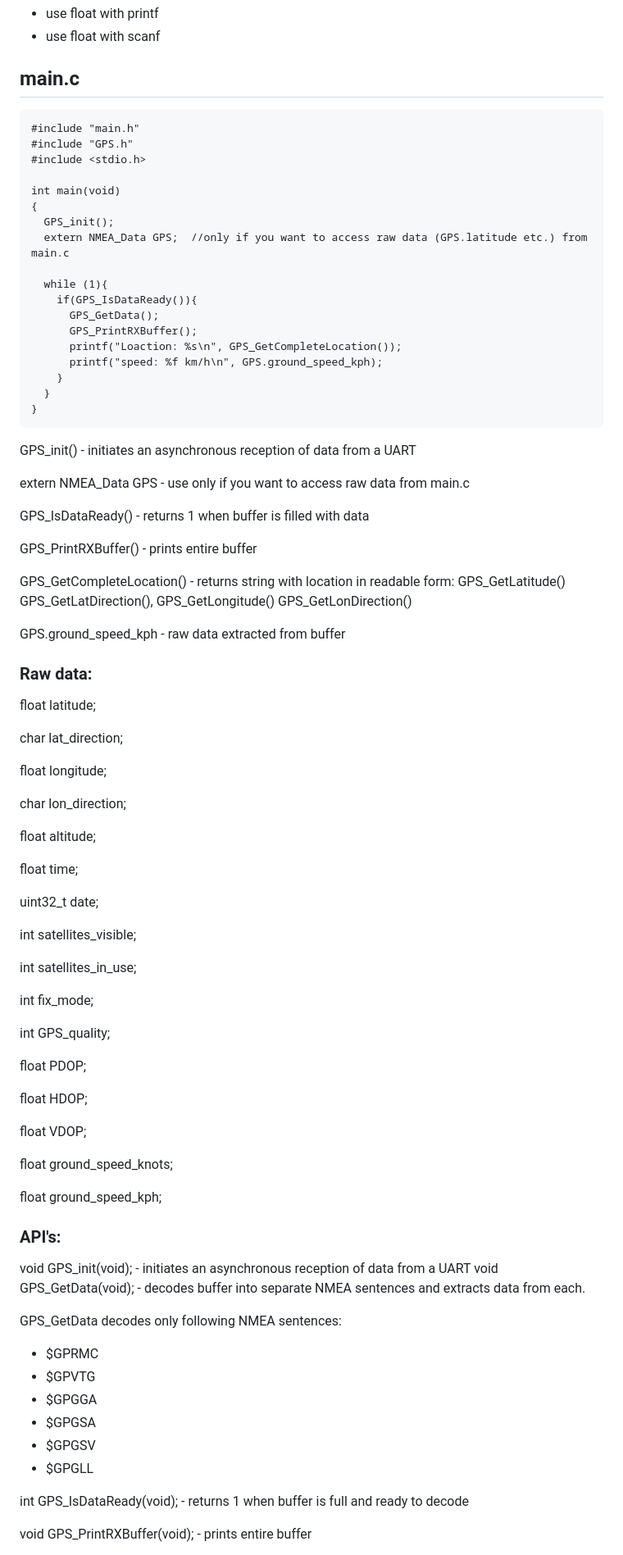
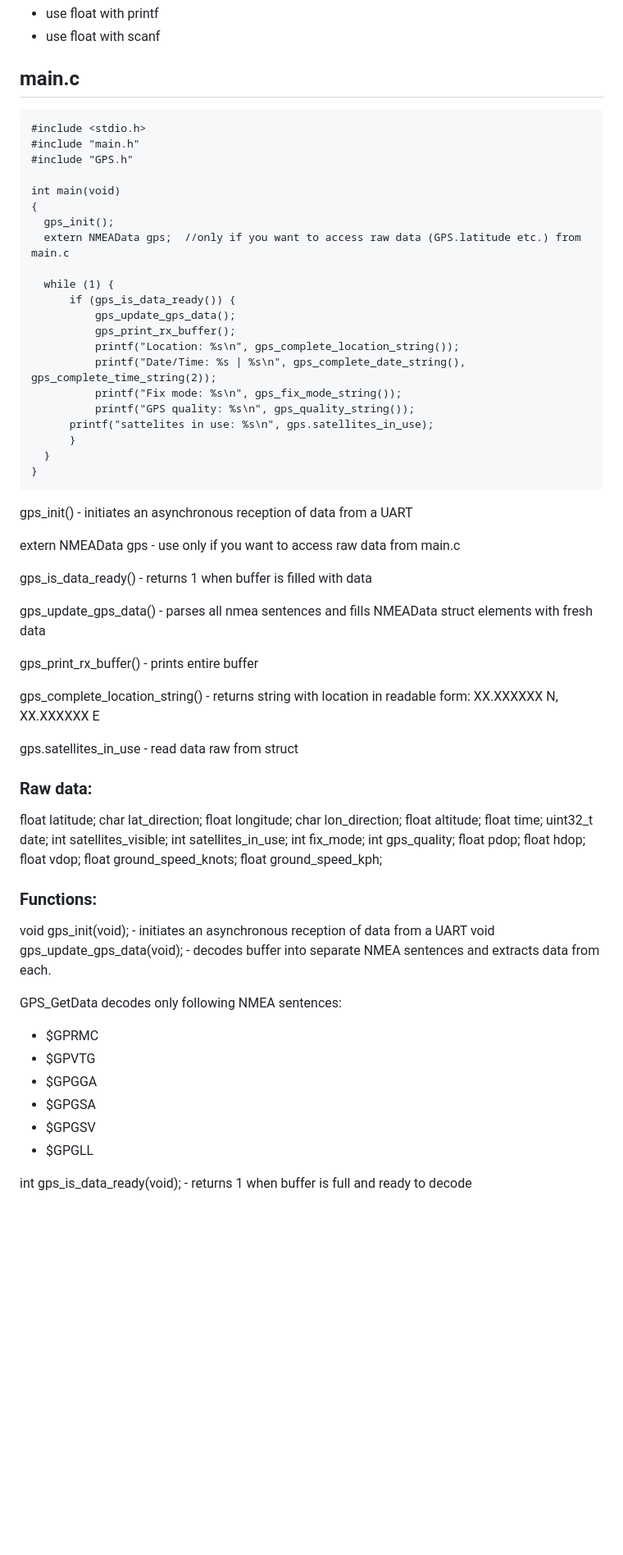
Before and after one commit to jmamej/STM32_GPS_Driver, a Markdown page: README.md, the part around the change printed below. Shown: that part at 82% size. Rendered like a GitHub page; blank space fills up the shorter version.

````diff
--- a/README.md
+++ b/README.md
@@ -49,79 +49,69 @@ check both boxes:
 ## main.c
 
 ```
+#include <stdio.h>
 #include "main.h"
 #include "GPS.h"
-#include <stdio.h>
 
 int main(void)
 {
-  GPS_init();
-  extern NMEA_Data GPS;  //only if you want to access raw data (GPS.latitude etc.) from main.c
+  gps_init();
+  extern NMEAData gps;  //only if you want to access raw data (GPS.latitude etc.) from main.c
 
-  while (1){
-    if(GPS_IsDataReady()){
-      GPS_GetData();
-      GPS_PrintRXBuffer();
-      printf("Loaction: %s\n", GPS_GetCompleteLocation());
-      printf("speed: %f km/h\n", GPS.ground_speed_kph);
-    }
+  while (1) {
+	  if (gps_is_data_ready()) {
+		  gps_update_gps_data();
+		  gps_print_rx_buffer();
+		  printf("Location: %s\n", gps_complete_location_string());
+		  printf("Date/Time: %s | %s\n", gps_complete_date_string(), gps_complete_time_string(2));
+		  printf("Fix mode: %s\n", gps_fix_mode_string());
+		  printf("GPS quality: %s\n", gps_quality_string());
+      printf("sattelites in use: %s\n", gps.satellites_in_use);
+	  }
   }
 }
 ```
 
-GPS_init() - initiates an asynchronous reception of data from a UART
+gps_init() - initiates an asynchronous reception of data from a UART
 
-extern NMEA_Data GPS - use only if you want to access raw data from main.c
+extern NMEAData gps - use only if you want to access raw data from main.c
 
-GPS_IsDataReady() - returns 1 when buffer is filled with data
+gps_is_data_ready() - returns 1 when buffer is filled with data
 
-GPS_PrintRXBuffer() - prints entire buffer
+gps_update_gps_data() - parses all nmea sentences and fills NMEAData struct elements with fresh data
 
-GPS_GetCompleteLocation() - returns string with location in readable form: GPS_GetLatitude() GPS_GetLatDirection(), GPS_GetLongitude() GPS_GetLonDirection()
+gps_print_rx_buffer() - prints entire buffer
 
-GPS.ground_speed_kph - raw data extracted from buffer
+gps_complete_location_string() - returns string with location in readable form: XX.XXXXXX N, XX.XXXXXX E
+
+gps.satellites_in_use - read data raw from struct
 
 
 ### Raw data:
 
 
 float latitude;
-
 char lat_direction;
-
 float longitude;
-
 char lon_direction;
-
 float altitude;
-
 float time;
-
 uint32_t date;
-
 int  satellites_visible;
-
 int  satellites_in_use;
-
 int fix_mode;
-
-int GPS_quality;
-
-float PDOP;
-
-float HDOP;
-
-float VDOP;
-
+int gps_quality;
+float pdop;
+float hdop;
+float vdop;
 float ground_speed_knots;
-
 float ground_speed_kph;
 
 
-### API's:
+### Functions:
 
-void GPS_init(void);  - initiates an asynchronous reception of data from a UART
-void GPS_GetData(void);  - decodes buffer into separate NMEA sentences and extracts data from each.
+void gps_init(void);  - initiates an asynchronous reception of data from a UART
+void gps_update_gps_data(void);  - decodes buffer into separate NMEA sentences and extracts data from each.
 
 GPS_GetData decodes only following NMEA sentences:
 
@@ -132,7 +122,6 @@ GPS_GetData decodes only following NMEA sentences:
 - $GPGSV
 - $GPGLL
 
-int GPS_IsDataReady(void);  - returns 1 when buffer is full and ready to decode
 
-void GPS_PrintRXBuffer(void);  - prints entire buffer
+int gps_is_data_ready(void);  - returns 1 when buffer is full and ready to decode
 
````
Also changed, not shown: other parts of README.md (+38 -34 lines).
